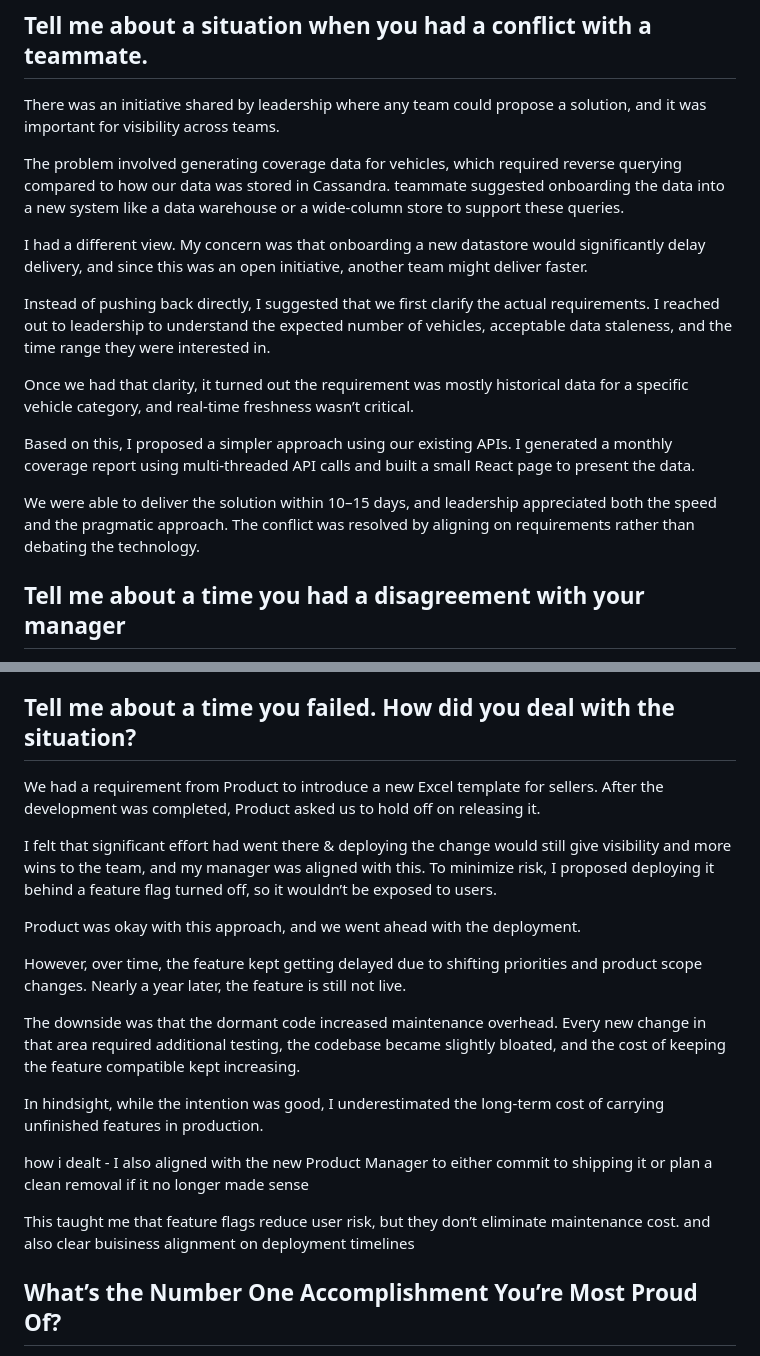
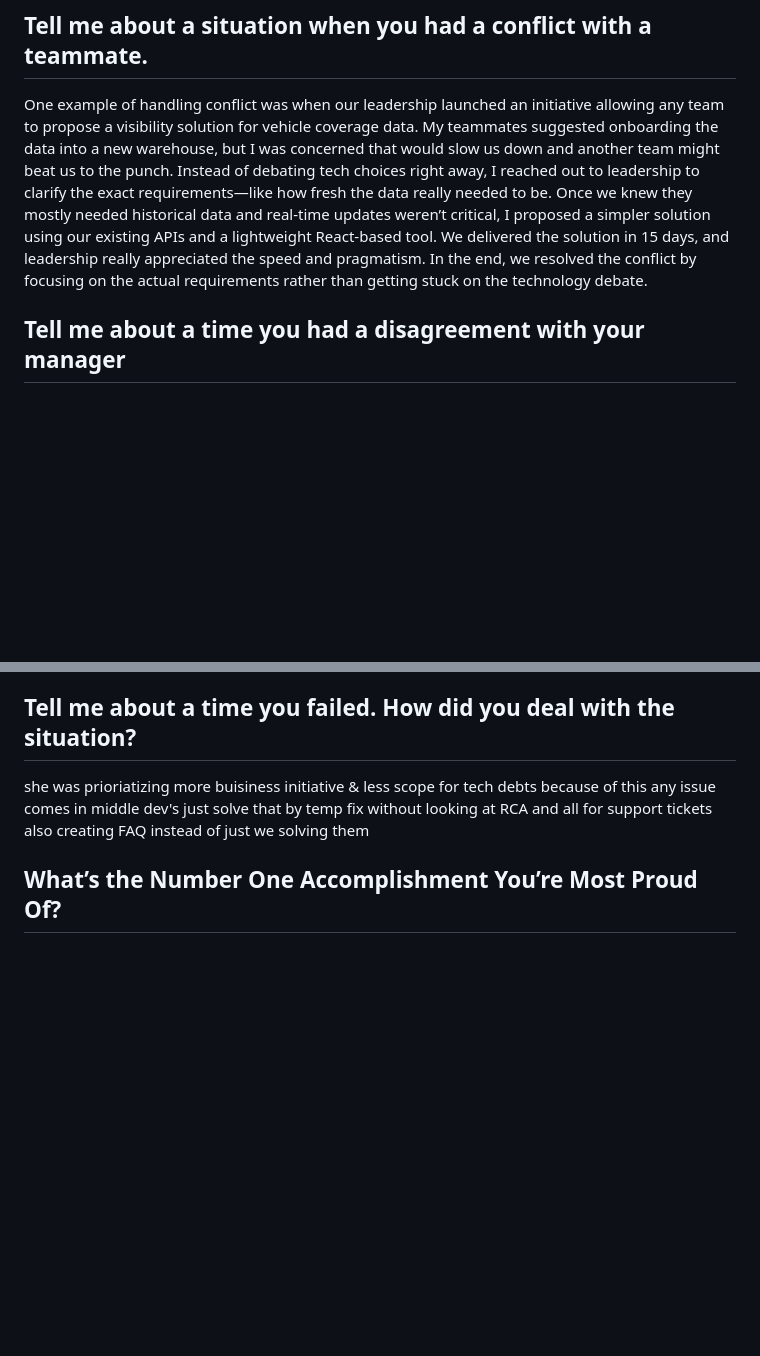
Before and after one commit to Sac08/interview-learnings, a Markdown page: behavioural/behavioural.md, 2 parts joined by grey strips. Drawn GitHub-style; blank space fills up the shorter version.

Commit message:
adding behavioural

```diff
--- a/behavioural/behavioural.md
+++ b/behavioural/behavioural.md
@@ -75,19 +75,7 @@ I don’t have rigid dealbreakers, but a few things matter to me.
 
 
 ## Tell me about a situation when you had a conflict with a teammate.
-There was an initiative shared by leadership where any team could propose a solution, and it was important for visibility across teams.
-
-The problem involved generating coverage data for vehicles, which required reverse querying compared to how our data was stored in Cassandra. teammate suggested onboarding the data into a new system like a data warehouse or a wide-column store to support these queries.
-
-I had a different view. My concern was that onboarding a new datastore would significantly delay delivery, and since this was an open initiative, another team might deliver faster.
-
-Instead of pushing back directly, I suggested that we first clarify the actual requirements. I reached out to leadership to understand the expected number of vehicles, acceptable data staleness, and the time range they were interested in.
-
-Once we had that clarity, it turned out the requirement was mostly historical data for a specific vehicle category, and real-time freshness wasn’t critical.
-
-Based on this, I proposed a simpler approach using our existing APIs. I generated a monthly coverage report using multi-threaded API calls and built a small React page to present the data.
-
-We were able to deliver the solution within 10–15 days, and leadership appreciated both the speed and the pragmatic approach. The conflict was resolved by aligning on requirements rather than debating the technology.
+One example of handling conflict was when our leadership launched an initiative allowing any team to propose a visibility solution for vehicle coverage data. My teammates suggested onboarding the data into a new warehouse, but I was concerned that would slow us down and another team might beat us to the punch. Instead of debating tech choices right away, I reached out to leadership to clarify the exact requirements—like how fresh the data really needed to be. Once we knew they mostly needed historical data and real-time updates weren’t critical, I proposed a simpler solution using our existing APIs and a lightweight React-based tool. We delivered the solution in 15 days, and leadership really appreciated the speed and pragmatism. In the end, we resolved the conflict by focusing on the actual requirements rather than getting stuck on the technology debate.
 
 
 ## Tell me about a time you had a disagreement with your manager
@@ -105,21 +93,9 @@ My manager agreed to try the simpler approach first. We delivered a working solu
 
 
 ## Tell me about a time you failed. How did you deal with the situation?
-We had a requirement from Product to introduce a new Excel template for sellers. After the development was completed, Product asked us to hold off on releasing it.
-
-I felt that significant effort had went there & deploying the change would still give visibility and more wins to the team, and my manager was aligned with this. To minimize risk, I proposed deploying it behind a feature flag turned off, so it wouldn’t be exposed to users.
-
-Product was okay with this approach, and we went ahead with the deployment.
-
-However, over time, the feature kept getting delayed due to shifting priorities and product scope changes. Nearly a year later, the feature is still not live.
-
-The downside was that the dormant code increased maintenance overhead. Every new change in that area required additional testing, the codebase became slightly bloated, and the cost of keeping the feature compatible kept increasing.
-
-In hindsight, while the intention was good, I underestimated the long-term cost of carrying unfinished features in production.
-
-how i dealt - I also aligned with the new Product Manager to either commit to shipping it or plan a clean removal if it no longer made sense
-
-This taught me that feature flags reduce user risk, but they don’t eliminate maintenance cost. and also clear buisiness alignment on deployment timelines
+she was prioriatizing more buisiness initiative & less scope for tech debts
+because of this any issue comes in middle dev's just solve that by temp fix without looking at RCA and all
+for support tickets also creating FAQ instead of just we solving them
 
 
 ## What’s the Number One Accomplishment You’re Most Proud Of?
```
Also changed, not shown: other parts of behavioural/behavioural.md (+8 -0 lines).
